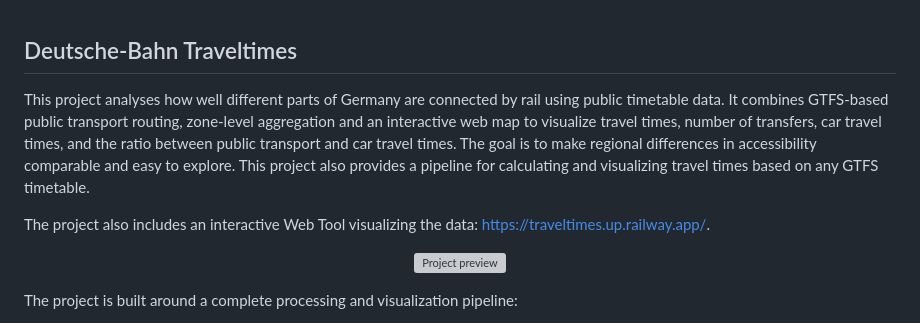
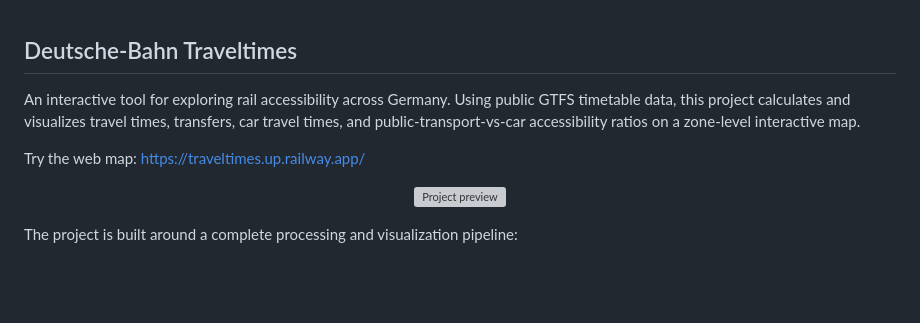
Before and after one commit to tarikels/deutsche-bahn-traveltimes, a Markdown page: README.md, the part around the change. GitHub-like rendering; blank space fills up the shorter version; grey boxes are pictures that could not be loaded.

```diff
--- a/README.md
+++ b/README.md
@@ -1,8 +1,9 @@
 ## Deutsche-Bahn Traveltimes
 
-This project analyses how well different parts of Germany are connected by rail using public timetable data. It combines GTFS-based public transport routing, zone-level aggregation and an interactive web map to visualize travel times, number of transfers, car travel times, and the ratio between public transport and car travel times. The goal is to make regional differences in accessibility comparable and easy to explore. This project also provides a pipeline for calculating and visualizing travel times based on any GTFS timetable.
+An interactive tool for exploring rail accessibility across Germany.
+Using public GTFS timetable data, this project calculates and visualizes travel times, transfers, car travel times, and public-transport-vs-car accessibility ratios on a zone-level interactive map.
 
-The project also includes an interactive Web Tool visualizing the data: https://traveltimes.up.railway.app/.
+Try the web map: https://traveltimes.up.railway.app/
 
 <p align="center">
   <img src="data/example.png" alt="Project preview" width="1300">
```
